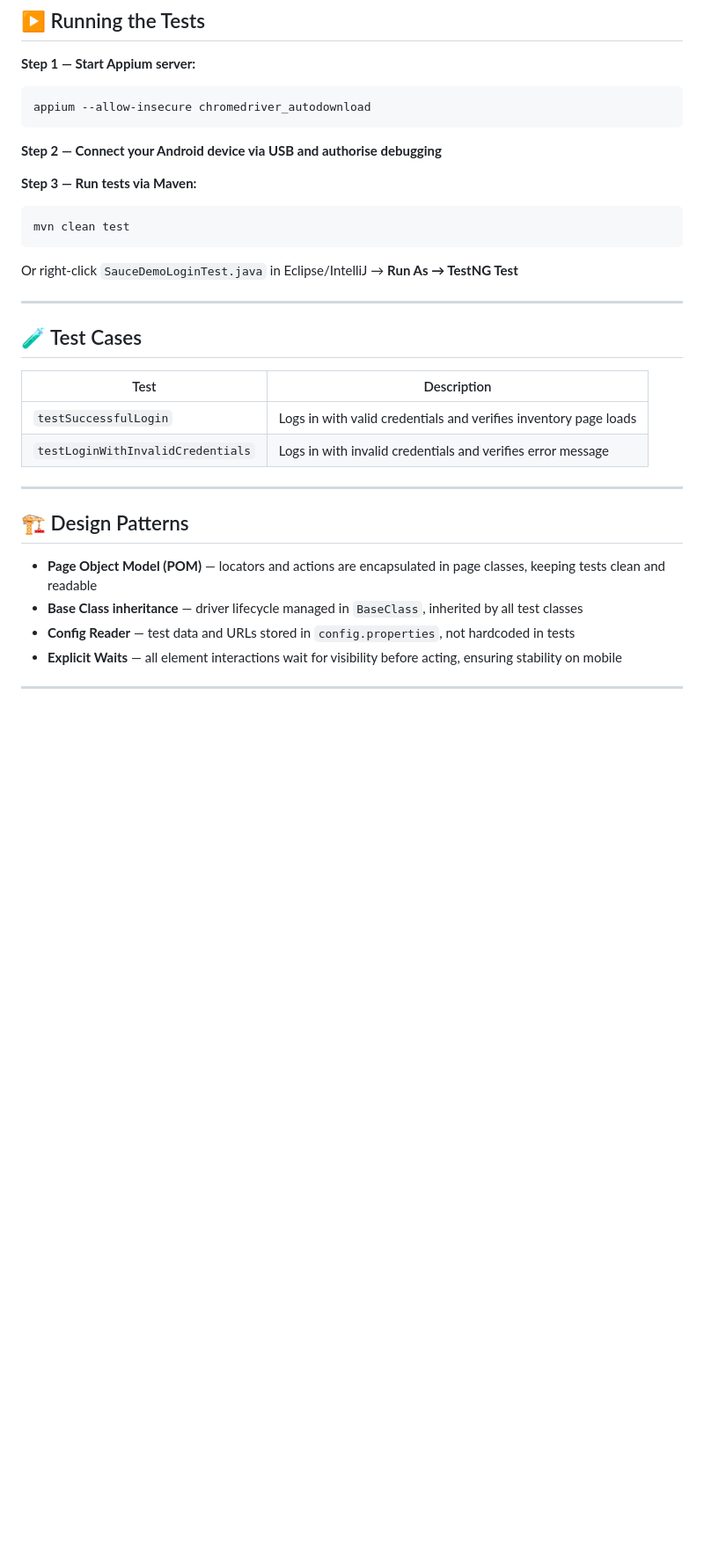
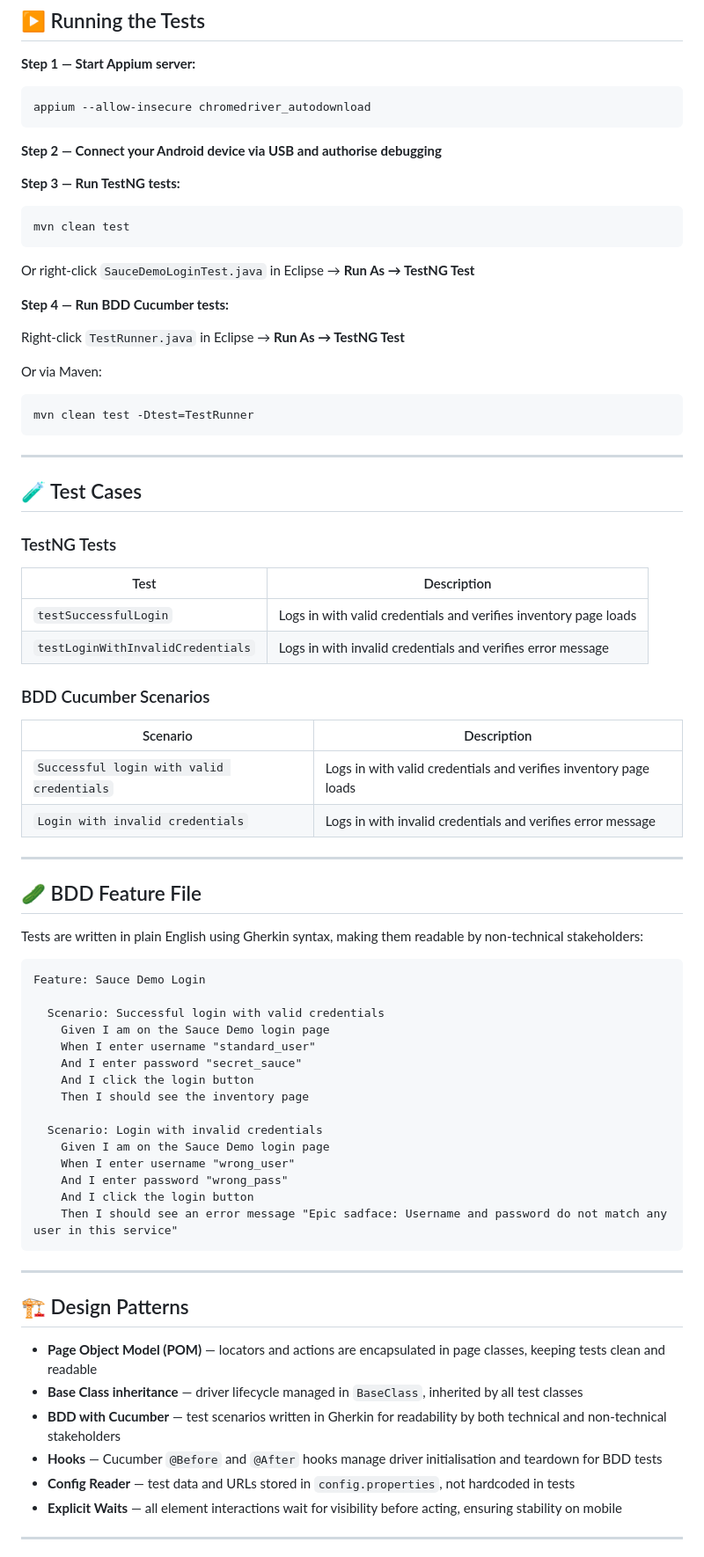
Before and after one commit to kingster80/Appium_Sauce_Demo_Project, a Markdown page: README.md, the part around one of its changes. Shown at 88% size. Drawn GitHub-style; blank space fills up the shorter version.

Commit message:
Enhance README with Cucumber BDD details
Updated README to include Cucumber BDD in tech stack and instructions for running tests. Enhanced clarity in file descriptions and added BDD feature file section.

````diff
--- a/README.md
+++ b/README.md
@@ -91,21 +100,60 @@ appium --allow-insecure chromedriver_autodownload
 
 **Step 2 — Connect your Android device via USB and authorise debugging**
 
-**Step 3 — Run tests via Maven:**
+**Step 3 — Run TestNG tests:**
 ```bash
 mvn clean test
 ```
+Or right-click `SauceDemoLoginTest.java` in Eclipse → **Run As → TestNG Test**
 
-Or right-click `SauceDemoLoginTest.java` in Eclipse/IntelliJ → **Run As → TestNG Test**
+**Step 4 — Run BDD Cucumber tests:**
+
+Right-click `TestRunner.java` in Eclipse → **Run As → TestNG Test**
+
+Or via Maven:
+```bash
+mvn clean test -Dtest=TestRunner
+```
 
 ---
 
 ## 🧪 Test Cases
 
+### TestNG Tests
 | Test | Description |
 |---|---|
 | `testSuccessfulLogin` | Logs in with valid credentials and verifies inventory page loads |
 | `testLoginWithInvalidCredentials` | Logs in with invalid credentials and verifies error message |
+
+### BDD Cucumber Scenarios
+| Scenario | Description |
+|---|---|
+| `Successful login with valid credentials` | Logs in with valid credentials and verifies inventory page loads |
+| `Login with invalid credentials` | Logs in with invalid credentials and verifies error message |
+
+---
+
+## 🥒 BDD Feature File
+
+Tests are written in plain English using Gherkin syntax, making them readable by non-technical stakeholders:
+
+```gherkin
+Feature: Sauce Demo Login
+
+  Scenario: Successful login with valid credentials
+    Given I am on the Sauce Demo login page
+    When I enter username "standard_user"
+    And I enter password "secret_sauce"
+    And I click the login button
+    Then I should see the inventory page
+
+  Scenario: Login with invalid credentials
+    Given I am on the Sauce Demo login page
+    When I enter username "wrong_user"
+    And I enter password "wrong_pass"
+    And I click the login button
+    Then I should see an error message "Epic sadface: Username and password do not match any user in this service"
+```
 
 ---
 
@@ -113,6 +161,8 @@ Or right-click `SauceDemoLoginTest.java` in Eclipse/IntelliJ → **Run As → Te
 
 - **Page Object Model (POM)** — locators and actions are encapsulated in page classes, keeping tests clean and readable
 - **Base Class inheritance** — driver lifecycle managed in `BaseClass`, inherited by all test classes
+- **BDD with Cucumber** — test scenarios written in Gherkin for readability by both technical and non-technical stakeholders
+- **Hooks** — Cucumber `@Before` and `@After` hooks manage driver initialisation and teardown for BDD tests
 - **Config Reader** — test data and URLs stored in `config.properties`, not hardcoded in tests
 - **Explicit Waits** — all element interactions wait for visibility before acting, ensuring stability on mobile
 
````
Also changed, not shown: other parts of README.md (+16 -6 lines).
